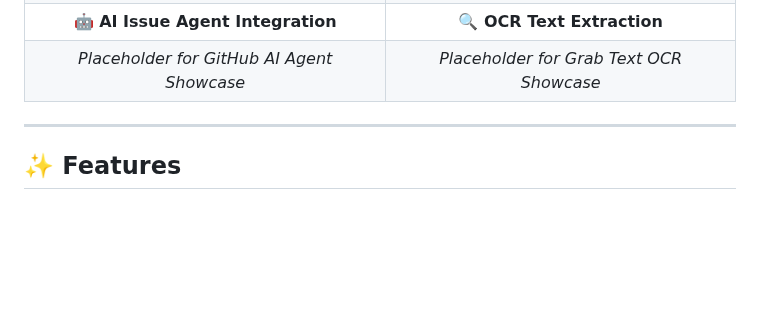
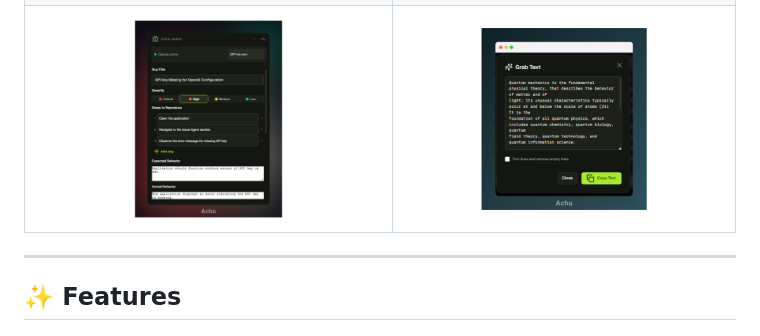
Before and after one commit to QAInsights/achu, a Markdown page: README.md, the part around one of its changes. Rendered like a GitHub page; pictures changed too: assets/issue-agent.png (added), assets/ocr.png (added); blank space fills up the shorter version.

Commit message:
docs: add feature showcase images to README gallery

```diff
--- a/README.md
+++ b/README.md
@@ -40,6 +40,5 @@
 | | |
-| **🤖 AI Issue Agent Integration** | **🔍 OCR Text Extraction** |
-| *Placeholder for GitHub AI Agent Showcase* | *Placeholder for Grab Text OCR Showcase* |
+| ![AI Issue Agent](./assets/issue-agent.png) | ![OCR](./assets/ocr.png) |
 
 ---
 
```
Also changed, not shown: other parts of README.md (+1 -1 lines), assets/privacy.png (added), 1 other file.
